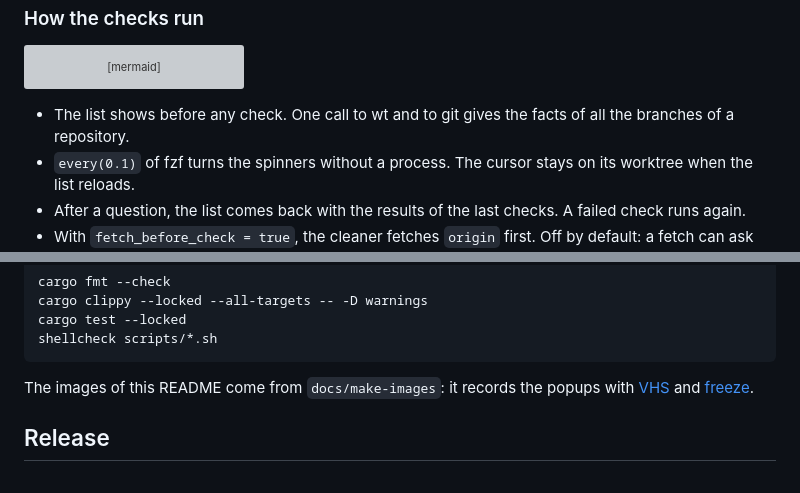
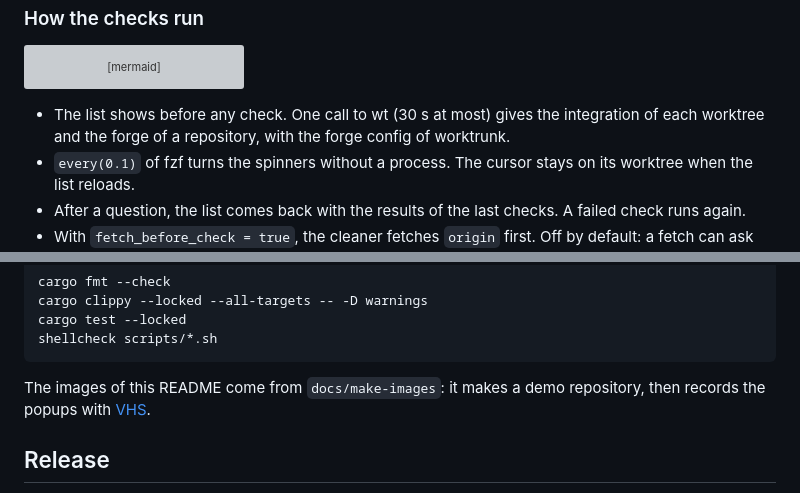
Before and after one commit to owpac/herdr-worktrunk, a Markdown page: README.md, 2 parts joined by grey strips. Drawn GitHub-style; grey boxes are pictures that could not be loaded.

````diff
--- a/README.md
+++ b/README.md
@@ -130,7 +130,7 @@ sequenceDiagram
     Popup->>User: the question (popup confirm)
 ```
 
-- The list shows before any check. One call to wt and to git gives the facts of all the branches of a repository.
+- The list shows before any check. One call to wt (30 s at most) gives the integration of each worktree and the forge of a repository, with the forge config of worktrunk.
 - `every(0.1)` of fzf turns the spinners without a process. The cursor stays on its worktree when the list reloads.
 - After a question, the list comes back with the results of the last checks. A failed check runs again.
 - With `fetch_before_check = true`, the cleaner fetches `origin` first. Off by default: a fetch can ask the ssh agent (for example 1Password) for a key.
@@ -302,7 +302,7 @@ cargo test --locked
 shellcheck scripts/*.sh
 ```
 
-The images of this README come from `docs/make-images`: it records the popups with [VHS](https://github.com/charmbracelet/vhs) and [freeze](https://github.com/charmbracelet/freeze).
+The images of this README come from `docs/make-images`: it makes a demo repository, then records the popups with [VHS](https://github.com/charmbracelet/vhs).
 
 ## Release
 
````
Also changed, not shown: docs/cleaner-checks.png, docs/cleaner.gif, docs/picker.png, 7 other files.
